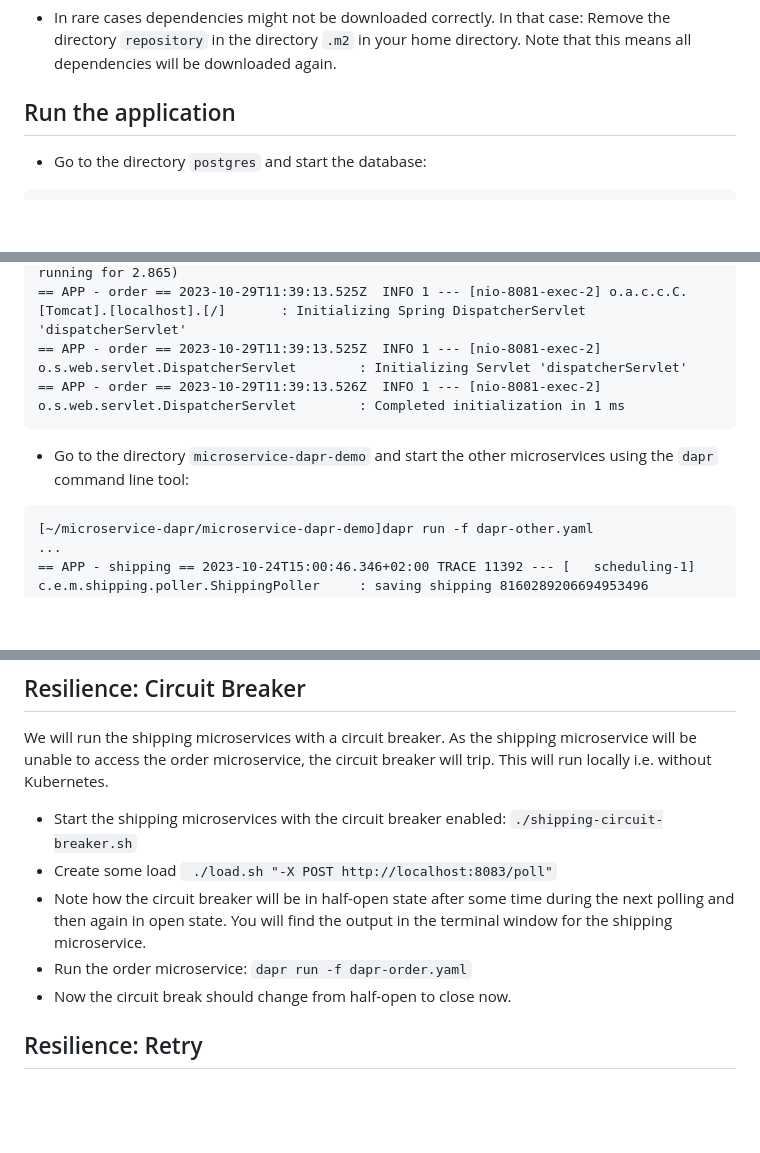
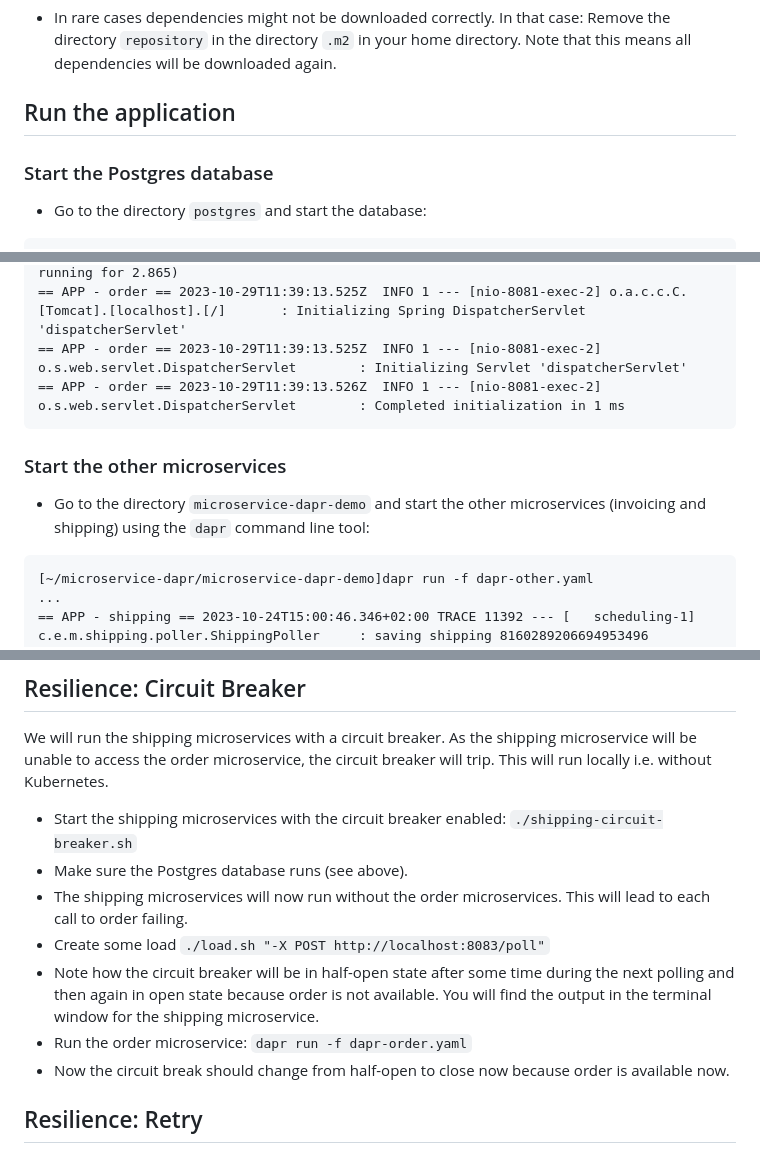
Before and after one commit to ewolff/microservice-dapr, a Markdown page: HOW-TO-RUN.md, 3 parts joined by grey strips. Rendered like a GitHub page; blank space fills up the shorter version.

Commit message:
Beautification and clarification for circuit breaker

````diff
--- a/HOW-TO-RUN.md
+++ b/HOW-TO-RUN.md
@@ -68,6 +68,8 @@ server runs in the background.
 
 ## Run the application
 
+### Start the Postgres database
+
 * Go to the directory `postgres` and start the database:
 
 ```
@@ -99,8 +103,11 @@ postgres | 2023-10-24 11:59:55.251 UTC [1] LOG:  database system is ready to acc
 == APP - order == 2023-10-29T11:39:13.526Z  INFO 1 --- [nio-8081-exec-2] o.s.web.servlet.DispatcherServlet        : Completed initialization in 1 ms
 ```
 
+### Start the other microservices
+
 * Go to the directory `microservice-dapr-demo` and start the
-  other microservices using the `dapr` command line tool:
+  other microservices (invoicing and shipping) using the `dapr`
+  command line tool:
 
 ```
 [~/microservice-dapr/microservice-dapr-demo]dapr run -f dapr-other.yaml
@@ -228,12 +235,17 @@ Kubernetes.
 
 * Start the shipping microservices with the circuit breaker enabled:
   `./shipping-circuit-breaker.sh`
-* Create some load ` ./load.sh "-X POST http://localhost:8083/poll"`
+* Make sure the Postgres database runs (see above).
+* The shipping microservices will now run without the order
+  microservices. This will lead to each call to order failing.
+* Create some load `./load.sh "-X POST http://localhost:8083/poll"`
 * Note how the circuit breaker will be in half-open state after some
-  time during the next polling and then again in open state. You will
+  time during the next polling and then again in open state because
+  order is not available. You will
   find the output in the terminal window for the shipping microservice.
 * Run the order microservice: `dapr run -f dapr-order.yaml`
-* Now the circuit break should change from half-open to close now.
+* Now the circuit break should change from half-open to close now
+  because order is available now.
 
 ## Resilience: Retry
 
````
Also changed, not shown: other parts of HOW-TO-RUN.md (+2 -0 lines).
